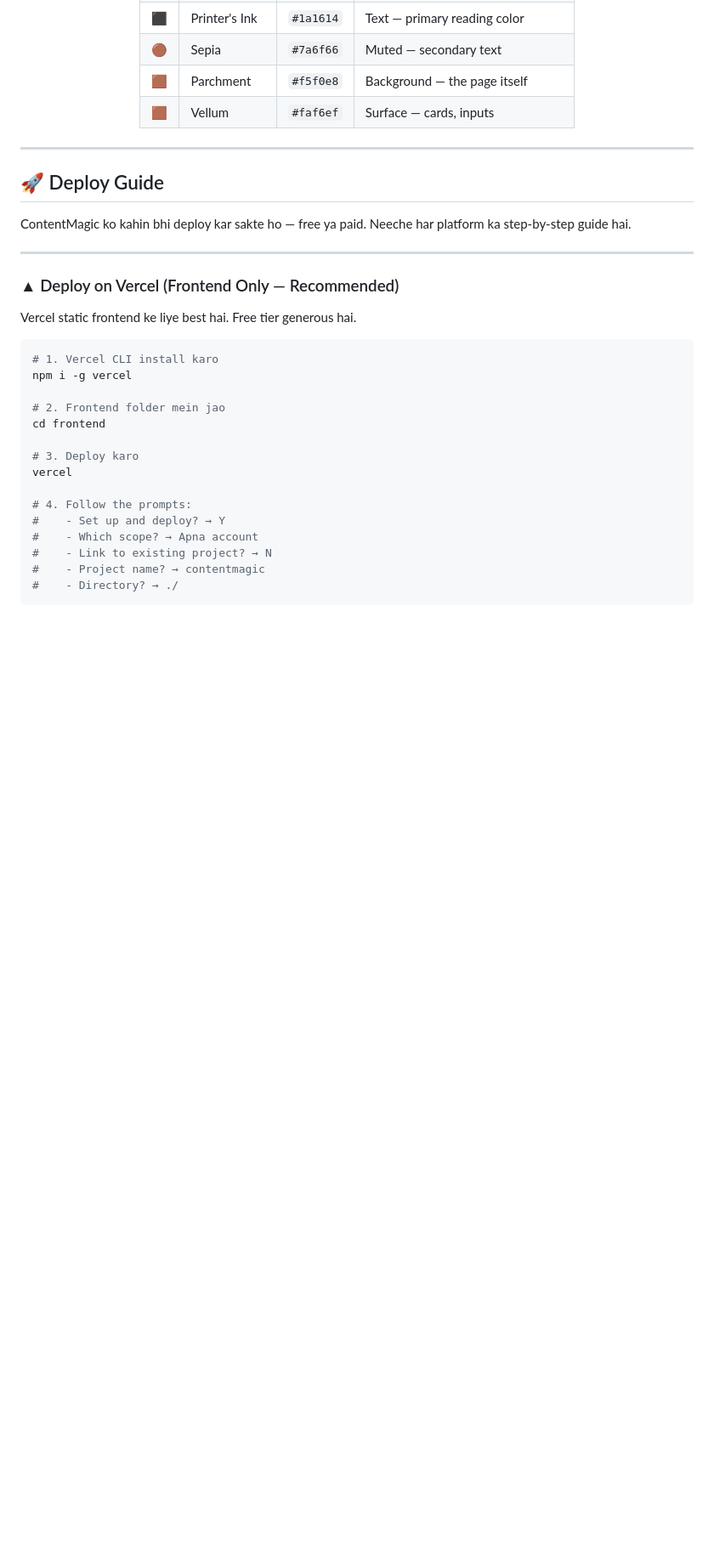
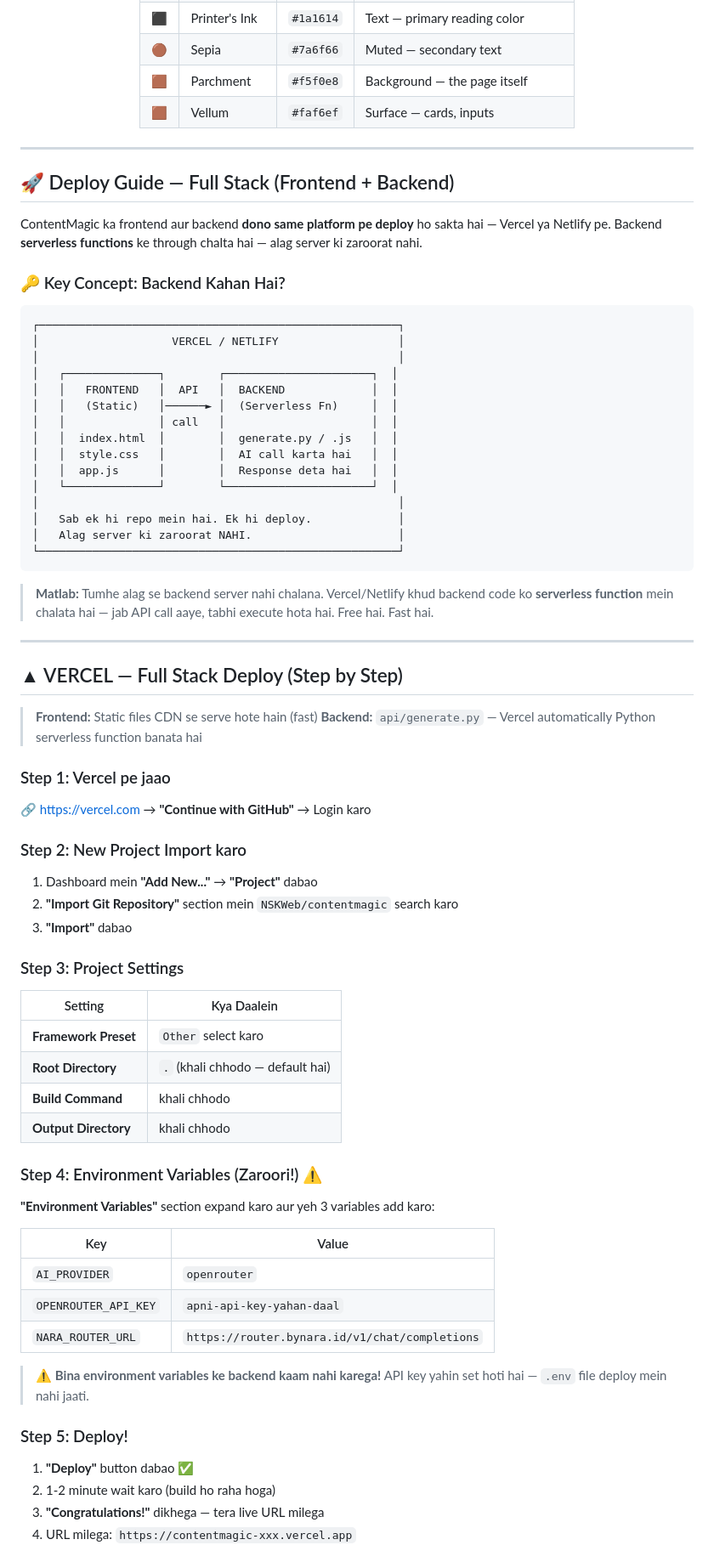
Before and after one commit to NSKWeb/contentmagic, a Markdown page: README.md, the part around one of its changes. Shown at 85% size. Rendered like a GitHub page; blank space fills up the shorter version.

Commit message:
docs: detailed Vercel + Netlify full-stack deploy guide with serverless functions explanation

````diff
--- a/README.md
+++ b/README.md
@@ -175,29 +182,74 @@ contentmagic/
 
 ---
 
-## 🚀 Deploy Guide
+## 🚀 Deploy Guide — Full Stack (Frontend + Backend)
 
-ContentMagic ko kahin bhi deploy kar sakte ho — free ya paid. Neeche har platform ka step-by-step guide hai.
+ContentMagic ka frontend aur backend **dono same platform pe deploy** ho sakta hai — Vercel ya Netlify pe. Backend **serverless functions** ke through chalta hai — alag server ki zaroorat nahi.
+
+### 🔑 Key Concept: Backend Kahan Hai?
+
+```
+┌──────────────────────────────────────────────────────┐
+│                    VERCEL / NETLIFY                  │
+│                                                      │
+│   ┌──────────────┐        ┌──────────────────────┐  │
+│   │   FRONTEND   │  API   │  BACKEND             │  │
+│   │   (Static)   │──────► │  (Serverless Fn)     │  │
+│   │              │ call   │                      │  │
+│   │  index.html  │        │  generate.py / .js   │  │
+│   │  style.css   │        │  AI call karta hai   │  │
+│   │  app.js      │        │  Response deta hai   │  │
+│   └──────────────┘        └──────────────────────┘  │
+│                                                      │
+│   Sab ek hi repo mein hai. Ek hi deploy.             │
+│   Alag server ki zaroorat NAHI.                      │
+└──────────────────────────────────────────────────────┘
+```
+
+> **Matlab:** Tumhe alag se backend server nahi chalana. Vercel/Netlify khud backend code ko **serverless function** mein chalata hai — jab API call aaye, tabhi execute hota hai. Free hai. Fast hai.
 
 ---
 
-### ▲ Deploy on Vercel (Frontend Only — Recommended)
+## ▲ VERCEL — Full Stack Deploy (Step by Step)
 
-Vercel static frontend ke liye best hai. Free tier generous hai.
+> **Frontend:** Static files CDN se serve hote hain (fast)
+> **Backend:** `api/generate.py` — Vercel automatically Python serverless function banata hai
 
-```bash
-# 1. Vercel CLI install karo
-npm i -g vercel
+### Step 1: Vercel pe jaao
 
-# 2. Frontend folder mein jao
-cd frontend
+🔗 [https://vercel.com](https://vercel.com) → **"Continue with GitHub"** → Login karo
 
-# 3. Deploy karo
-vercel
+### Step 2: New Project Import karo
 
-# 4. Follow the prompts:
-#    - Set up and deploy? → Y
-#    - Which scope? → Apna account
-#    - Link to existing project? → N
-#    - Project name? → contentmagic
-#    - Directory? → ./
+1. Dashboard mein **"Add New..."** → **"Project"** dabao
+2. **"Import Git Repository"** section mein `NSKWeb/contentmagic` search karo
+3. **"Import"** dabao
+
+### Step 3: Project Settings
+
+| Setting | Kya Daalein |
+|---------|-------------|
+| **Framework Preset** | `Other` select karo |
+| **Root Directory** | `.` (khali chhodo — default hai) |
+| **Build Command** | khali chhodo |
+| **Output Directory** | khali chhodo |
+
+### Step 4: Environment Variables (Zaroori!) ⚠️
+
+**"Environment Variables"** section expand karo aur yeh 3 variables add karo:
+
+| Key | Value |
+|-----|-------|
+| `AI_PROVIDER` | `openrouter` |
+| `OPENROUTER_API_KEY` | `apni-api-key-yahan-daal` |
+| `NARA_ROUTER_URL` | `https://router.bynara.id/v1/chat/completions` |
+
+> ⚠️ **Bina environment variables ke backend kaam nahi karega!** API key yahin set hoti hai — `.env` file deploy mein nahi jaati.
+
+### Step 5: Deploy!
+
+1. **"Deploy"** button dabao ✅
+2. 1-2 minute wait karo (build ho raha hoga)
+3. **"Congratulations!"** dikhega — tera live URL milega
+4. URL milega: `https://contentmagic-xxx.vercel.app`
+
````
Also changed, not shown: other parts of README.md (+146 -126 lines).
